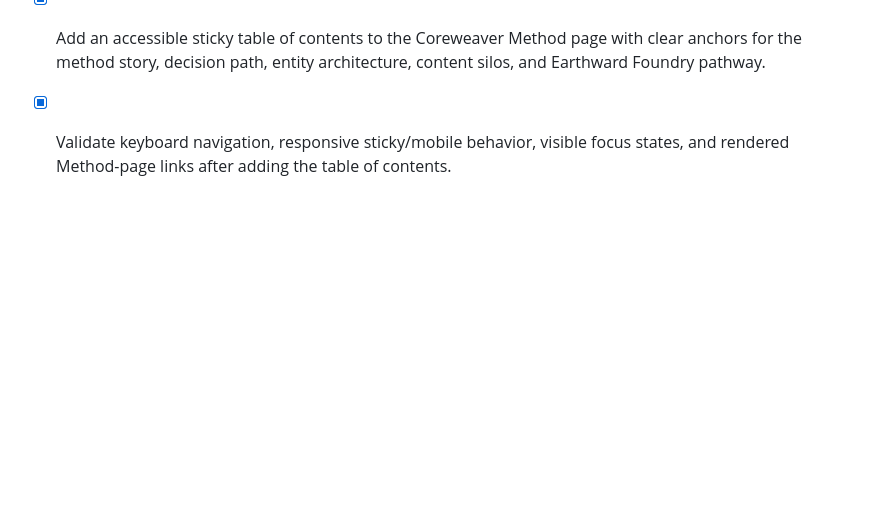
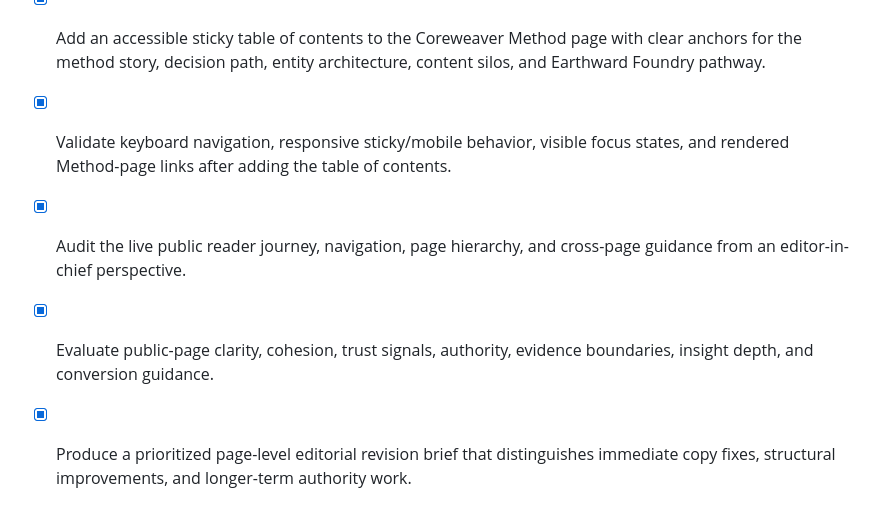
Before and after one commit to Coreweaver-Labs-Inc/geo-made-simple, a Markdown page: todo.md, the part around the change. Drawn GitHub-style; blank space fills up the shorter version.

```diff
--- a/todo.md
+++ b/todo.md
@@ -186,3 +186,6 @@
 - [x] Validate visual rendering, responsive behavior, structured data, SSR output, internal links, training-document accuracy, and claim-safety boundaries.
 - [x] Add an accessible sticky table of contents to the Coreweaver Method page with clear anchors for the method story, decision path, entity architecture, content silos, and Earthward Foundry pathway.
 - [x] Validate keyboard navigation, responsive sticky/mobile behavior, visible focus states, and rendered Method-page links after adding the table of contents.
+- [x] Audit the live public reader journey, navigation, page hierarchy, and cross-page guidance from an editor-in-chief perspective.
+- [x] Evaluate public-page clarity, cohesion, trust signals, authority, evidence boundaries, insight depth, and conversion guidance.
+- [x] Produce a prioritized page-level editorial revision brief that distinguishes immediate copy fixes, structural improvements, and longer-term authority work.
```
Also changed, not shown: editorial-review-2026-08.md (added, +102 -0 lines).
